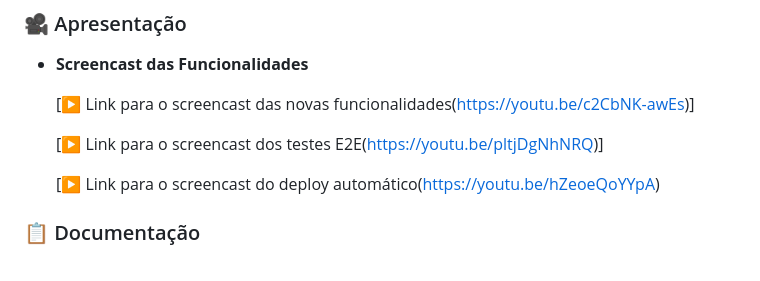
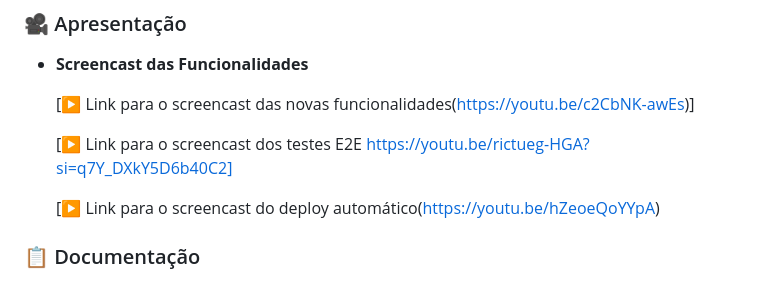
Before and after one commit to GabrielNFR/Mercado-Cesar, a Markdown page: README.md, the part around the change. Rendered like a GitHub page; folded sections open.

Commit message:
Fix E2E tests screencast link in README
Updated the link for the E2E tests screencast.

```diff
--- a/README.md
+++ b/README.md
@@ -180,7 +180,7 @@ O **Mercado Cesar** é um aplicativo web desenvolvido para otimizar a experiênc
 
   [▶️ Link para o screencast das novas funcionalidades(https://youtu.be/c2CbNK-awEs)]
 
-  [▶️ Link para o screencast dos testes E2E(https://youtu.be/pltjDgNhNRQ)]
+  [▶️ Link para o screencast dos testes E2E https://youtu.be/rictueg-HGA?si=q7Y_DXkY5D6b40C2]
 
   [▶️ Link para o screencast do deploy automático(https://youtu.be/hZeoeQoYYpA)
 
```
